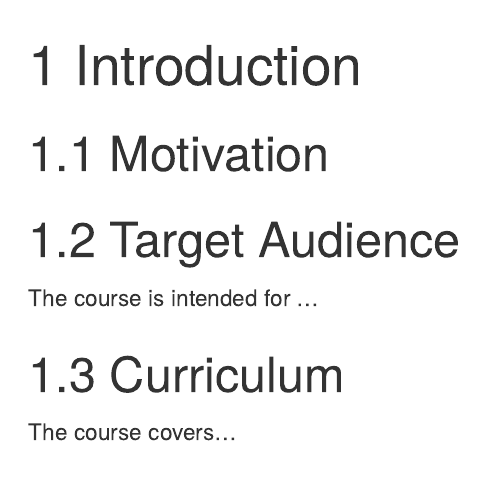
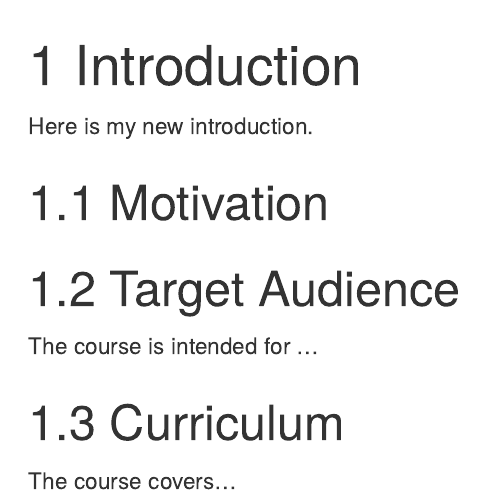
Before and after one commit to carriewright11/for_testing_ottr, an R Markdown document (01-intro.Rmd): the page in a window 1100 px wide, from its top. Rendered offline with R 4.5, knitr and Pandoc, with nearby package versions; drawn as R Markdown's standard HTML page in place of the format the file asks for; some code elsewhere in the file could not run offline.

Commit message:
Update 01-intro.Rmd
Adding to the introduction.

````diff
--- a/01-intro.Rmd
+++ b/01-intro.Rmd
@@ -4,7 +4,7 @@ ottrpal::set_knitr_image_path()
 ```
 
 # Introduction
-
+Here is my new introduction.
 
 ## Motivation
 
````
